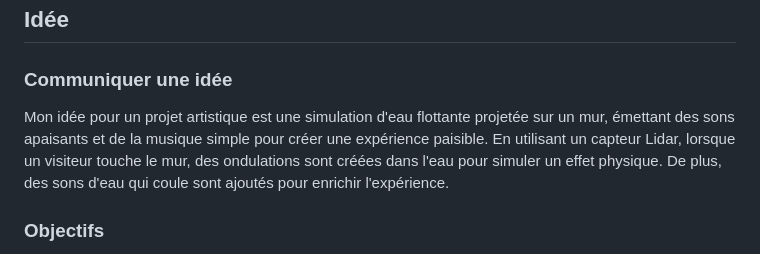
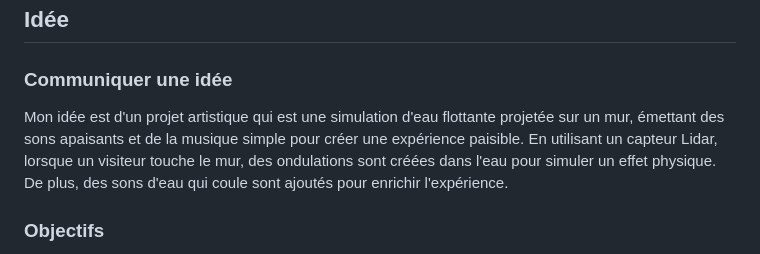
Before and after one commit to Antoha2033/Sc-nariser, a Markdown page: README.md, the part around the change. Rendered like a GitHub page.

```diff
--- a/README.md
+++ b/README.md
@@ -3,7 +3,7 @@
 ## Idée
 
 ### Communiquer une idée
-Mon idée pour un projet artistique est une simulation d'eau flottante projetée sur un mur, émettant des sons apaisants et de la musique simple pour créer une expérience paisible. En utilisant un capteur Lidar, lorsque un visiteur touche le mur, des ondulations sont créées dans l'eau pour simuler un effet physique. De plus, des sons d'eau qui coule sont ajoutés pour enrichir l'expérience.
+Mon idée est d'un projet artistique qui est une simulation d'eau flottante projetée sur un mur, émettant des sons apaisants et de la musique simple pour créer une expérience paisible. En utilisant un capteur Lidar, lorsque un visiteur touche le mur, des ondulations sont créées dans l'eau pour simuler un effet physique. De plus, des sons d'eau qui coule sont ajoutés pour enrichir l'expérience.
 
 ### Objectifs
 Créer une œuvre interactive qui donne aux spectateurs une expérience immersive, leur permettant d'interagir physiquement avec une représentation virtuelle.
```
